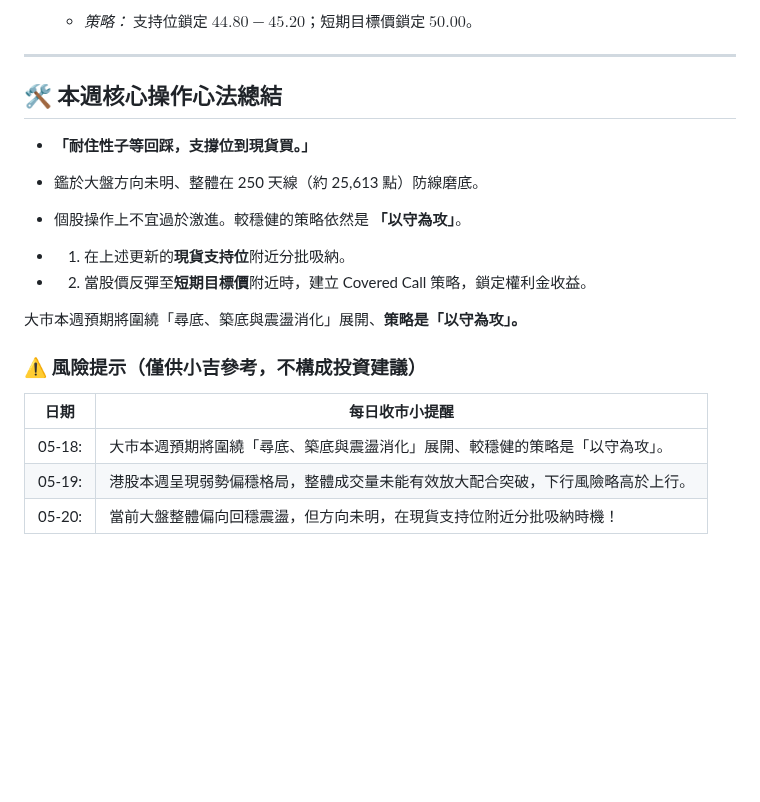
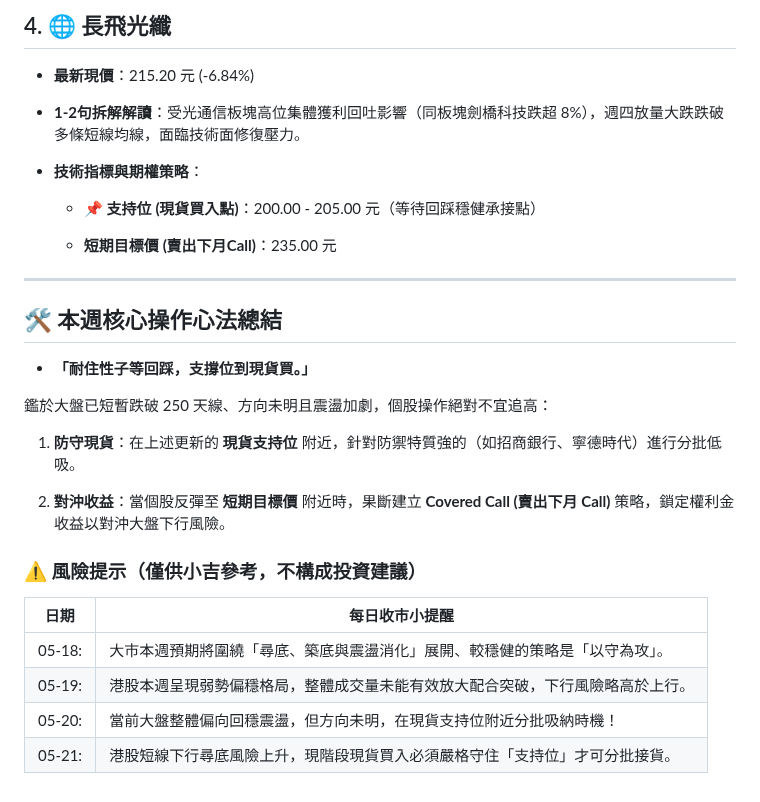
Before and after one commit to horae-git/gitHorae, a Markdown page: 五月流星觀察/收市流星週0518至0522.md, the part around one of its changes. GitHub-like rendering; blank space fills up the shorter version.

```diff
--- a/五月流星觀察/收市流星週0518至0522.md
+++ b/五月流星觀察/收市流星週0518至0522.md
@@ -63,5 +65,15 @@ Source: 為你合併 2026年5月本週（5月18日至5月22日）的港股市場
 
-    -   *策略：* 支持位鎖定 **$44.80 - 45.20$**；短期目標價鎖定 **$50.00$**。
+## 4\. 🌐 長飛光纖
+
+-   **最新現價**：215.20 元 (-6.84%)
+
+-   **1-2句拆解解讀**：受光通信板塊高位集體獲利回吐影響（同板塊劍橋科技跌超 8%），週四放量大跌跌破多條短線均線，面臨技術面修復壓力。
+
+-   **技術指標與期權策略**：
+
+    -   📌 **支持位 (現貨買入點)**：200.00 - 205.00 元（等待回踩穩健承接點）
+
+    -   **短期目標價 (賣出下月Call)**：235.00 元
 
 ---
 
@@ -69,15 +81,11 @@ Source: 為你合併 2026年5月本週（5月18日至5月22日）的港股市場
 
 - **「耐住性子等回踩，支撐位到現貨買。」**
 
-- 鑑於大盤方向未明、整體在 250 天線（約 25,613 點）防線磨底。
+鑑於大盤已短暫跌破 250 天線、方向未明且震盪加劇，個股操作絕對不宜追高：
 
-- 個股操作上不宜過於激進。較穩健的策略依然是 **「以守為攻」**。
+1.  **防守現貨**：在上述更新的 **現貨支持位** 附近，針對防禦特質強的（如招商銀行、寧德時代）進行分批低吸。
 
-- 1.  在上述更新的**現貨支持位**附近分批吸納。
-
-- 2.  當股價反彈至**短期目標價**附近時，建立 Covered Call 策略，鎖定權利金收益。
-
-大市本週預期將圍繞「尋底、築底與震盪消化」展開、**策略是「以守為攻」。**
+2.  **對沖收益**：當個股反彈至 **短期目標價** 附近時，果斷建立 **Covered Call (賣出下月 Call)** 策略，鎖定權利金收益以對沖大盤下行風險。
 
 ### ⚠️ **風險提示**（僅供小吉參考，不構成投資建議）
 日期|每日收市小提醒
@@ -85,3 +93,4 @@ Source: 為你合併 2026年5月本週（5月18日至5月22日）的港股市場
 05-18: | 大市本週預期將圍繞「尋底、築底與震盪消化」展開、較穩健的策略是「以守為攻」。
 05-19: | 港股本週呈現弱勢偏穩格局，整體成交量未能有效放大配合突破，下行風險略高於上行。
 05-20: | 當前大盤整體偏向回穩震盪，但方向未明，在現貨支持位附近分批吸納時機！
+05-21: | 港股短線下行尋底風險上升，現階段現貨買入必須嚴格守住「支持位」才可分批接貨。
```
Also changed, not shown: other parts of 五月流星觀察/收市流星週0518至0522.md (+28 -26 lines).
